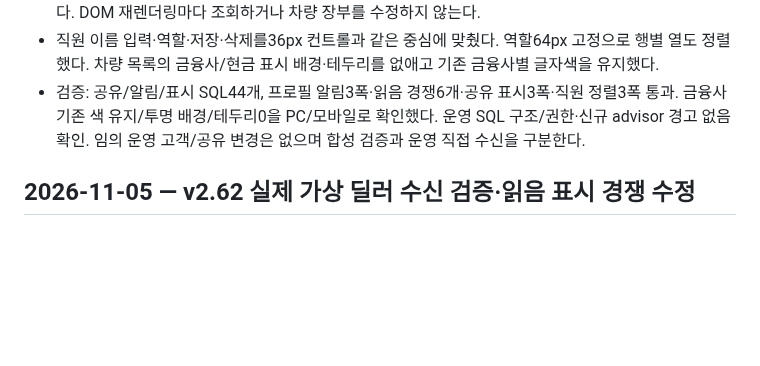
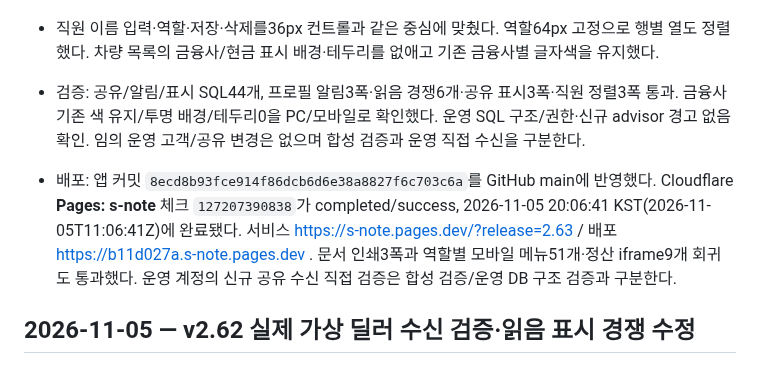
Before and after one commit to spooky1121/s-note, a Markdown page: PROJECT_HISTORY.md, the part around the change. GitHub-like rendering; blank space fills up the shorter version.

Commit message:
[skip ci] Record v2.63 profile notification and shared badge deployment

```diff
--- a/PROJECT_HISTORY.md
+++ b/PROJECT_HISTORY.md
@@ -9,6 +9,8 @@
 - 직원 이름 입력·역할·저장·삭제를36px 컨트롤과 같은 중심에 맞췄다. 역할64px 고정으로 행별 열도 정렬했다. 차량 목록의 금융사/현금 표시 배경·테두리를 없애고 기존 금융사별 글자색을 유지했다.
 - 검증: 공유/알림/표시 SQL44개, 프로필 알림3폭·읽음 경쟁6개·공유 표시3폭·직원 정렬3폭 통과. 금융사 기존 색 유지/투명 배경/테두리0을 PC/모바일로 확인했다. 운영 SQL 구조/권한·신규 advisor 경고 없음 확인. 임의 운영 고객/공유 변경은 없으며 합성 검증과 운영 직접 수신을 구분한다.
 
+
+- 배포: 앱 커밋 `8ecd8b93fce914f86dcb6d6e38a8827f6c703c6a`를 GitHub main에 반영했다. Cloudflare **Pages: s-note** 체크 `127207390838`가 completed/success, 2026-11-05 20:06:41 KST(2026-11-05T11:06:41Z)에 완료됐다. 서비스 https://s-note.pages.dev/?release=2.63 / 배포 https://b11d027a.s-note.pages.dev . 문서 인쇄3폭과 역할별 모바일 메뉴51개·정산 iframe9개 회귀도 통과했다. 운영 계정의 신규 공유 수신 직접 검증은 합성 검증/운영 DB 구조 검증과 구분한다.
 
 ## 2026-11-05 — v2.62 실제 가상 딜러 수신 검증·읽음 표시 경쟁 수정
 
```
